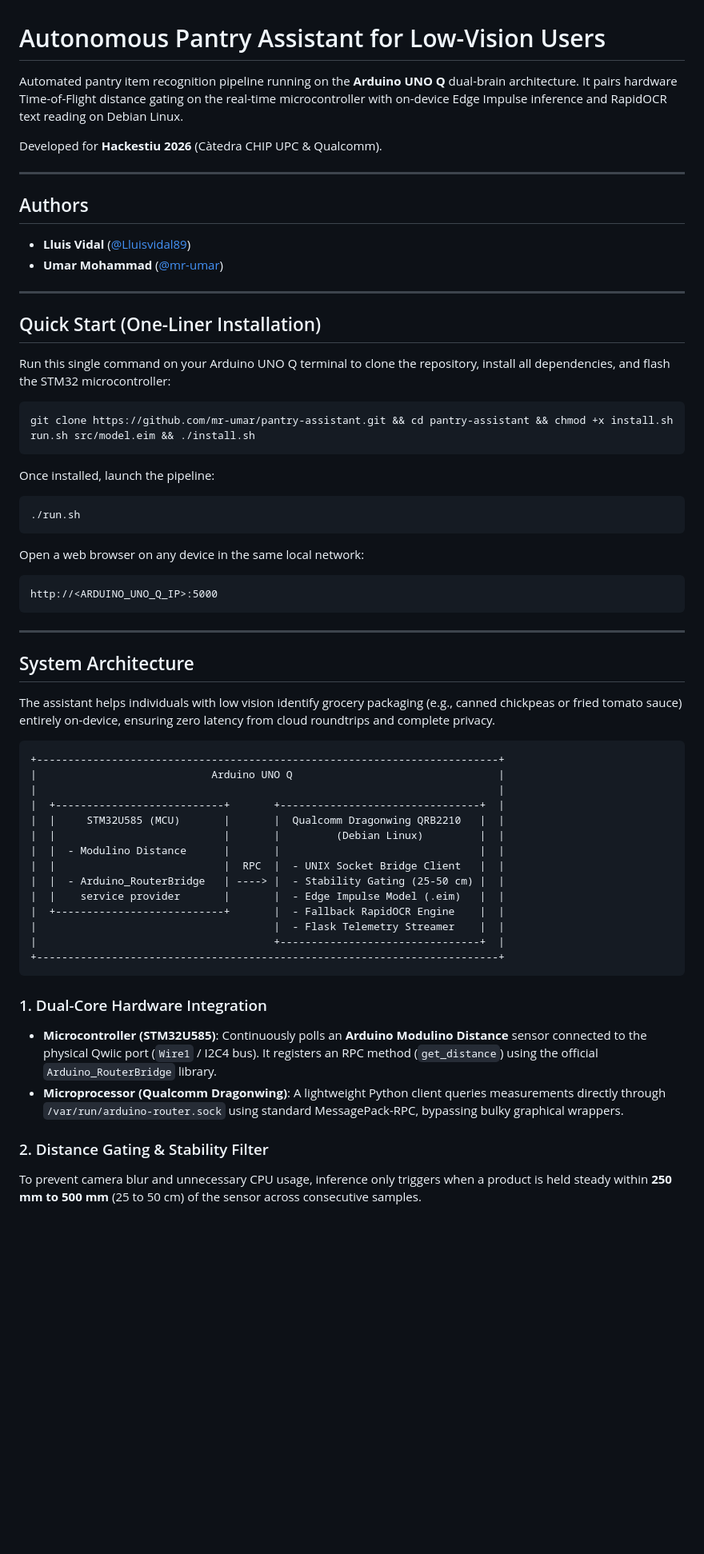
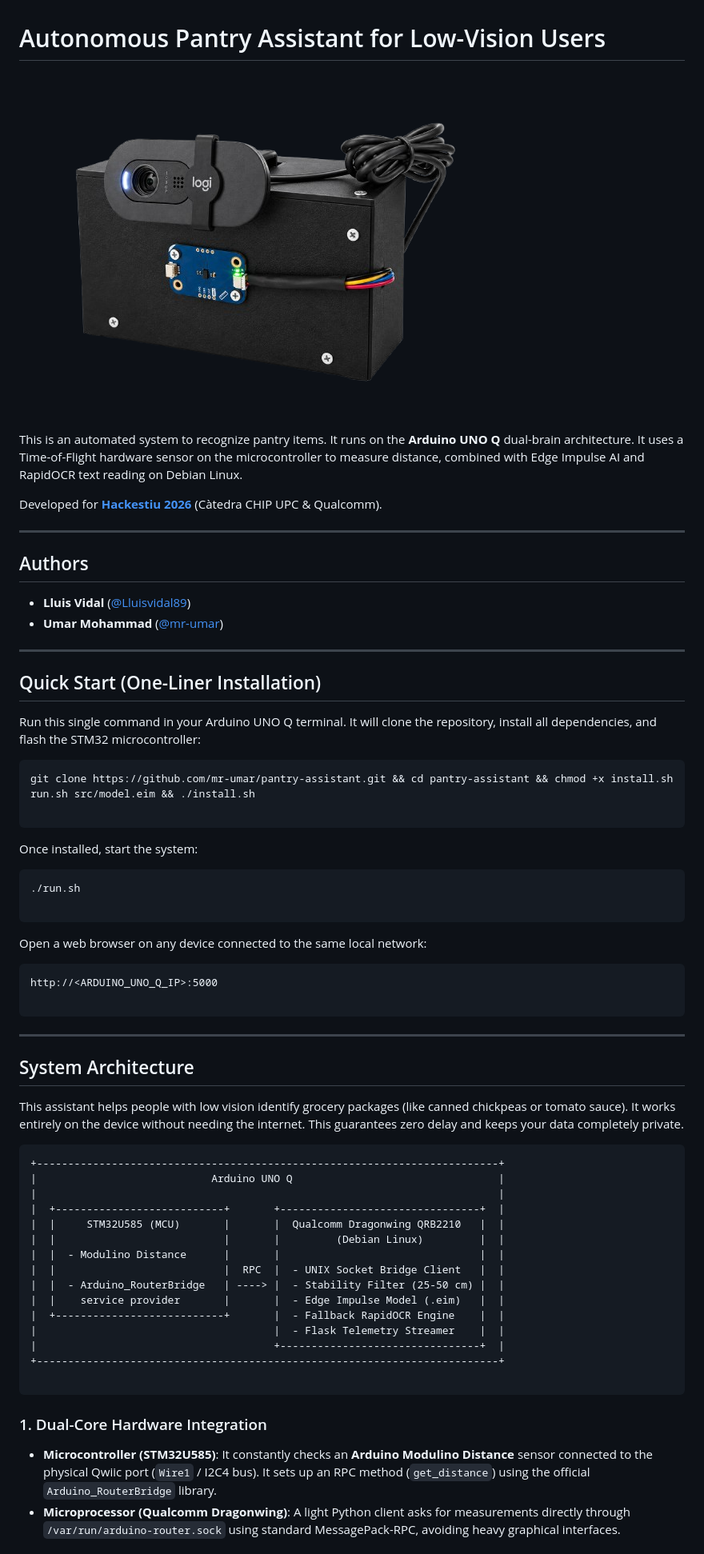
Before and after one commit to mr-umar/pantry-assistant, a Markdown page: README.md, the part around one of its changes. Shown at 80% size. Drawn GitHub-style; blank space fills up the shorter version.

````diff
--- a/README.md
+++ b/README.md
@@ -1,40 +1,48 @@
 # Autonomous Pantry Assistant for Low-Vision Users
 
-Automated pantry item recognition pipeline running on the **Arduino UNO Q** dual-brain architecture. It pairs hardware Time-of-Flight distance gating on the real-time microcontroller with on-device Edge Impulse inference and RapidOCR text reading on Debian Linux.
+![Pantry Assistant](/media/pantry.png)
 
-Developed for **Hackestiu 2026** (Càtedra CHIP UPC & Qualcomm).
+This is an automated system to recognize pantry items. It runs on the **Arduino UNO Q** dual-brain architecture. It uses a Time-of-Flight hardware sensor on the microcontroller to measure distance, combined with Edge Impulse AI and RapidOCR text reading on Debian Linux.
+
+Developed for **[Hackestiu 2026](https://catedrachip.upc.edu/es/hackestiu_2026_democratiza_inteligencia_artificial/)** (Càtedra CHIP UPC & Qualcomm).
 
 ---
 
 ## Authors
-- **Lluis Vidal** ([@Lluisvidal89](https://github.com/Lluisvidal89))
-- **Umar Mohammad** ([@mr-umar](https://github.com/mr-umar))
+
+* **Lluis Vidal** ([@Lluisvidal89](https://github.com/Lluisvidal89))
+* **Umar Mohammad** ([@mr-umar](https://github.com/mr-umar))
 
 ---
 
 ## Quick Start (One-Liner Installation)
 
-Run this single command on your Arduino UNO Q terminal to clone the repository, install all dependencies, and flash the STM32 microcontroller:
+Run this single command in your Arduino UNO Q terminal. It will clone the repository, install all dependencies, and flash the STM32 microcontroller:
 
 ```bash
 git clone https://github.com/mr-umar/pantry-assistant.git && cd pantry-assistant && chmod +x install.sh run.sh src/model.eim && ./install.sh
+
 ```
 
-Once installed, launch the pipeline:
+Once installed, start the system:
+
 ```bash
 ./run.sh
+
 ```
 
-Open a web browser on any device in the same local network:
+Open a web browser on any device connected to the same local network:
+
 ```text
 http://<ARDUINO_UNO_Q_IP>:5000
+
 ```
 
 ---
 
 ## System Architecture
 
-The assistant helps individuals with low vision identify grocery packaging (e.g., canned chickpeas or fried tomato sauce) entirely on-device, ensuring zero latency from cloud roundtrips and complete privacy.
+This assistant helps people with low vision identify grocery packages (like canned chickpeas or tomato sauce). It works entirely on the device without needing the internet. This guarantees zero delay and keeps your data completely private.
 
 ```text
 +--------------------------------------------------------------------------+
@@ -45,18 +53,17 @@ The assistant helps individuals with low vision identify grocery packaging (e.g.
 |  |                           |       |         (Debian Linux)         |  |
 |  |  - Modulino Distance      |       |                                |  |
 |  |                           |  RPC  |  - UNIX Socket Bridge Client   |  |
-|  |  - Arduino_RouterBridge   | ----> |  - Stability Gating (25-50 cm) |  |
+|  |  - Arduino_RouterBridge   | ----> |  - Stability Filter (25-50 cm) |  |
 |  |    service provider       |       |  - Edge Impulse Model (.eim)   |  |
 |  +---------------------------+       |  - Fallback RapidOCR Engine    |  |
 |                                      |  - Flask Telemetry Streamer    |  |
 |                                      +--------------------------------+  |
 +--------------------------------------------------------------------------+
+
 ```
 
 ### 1. Dual-Core Hardware Integration
-- **Microcontroller (STM32U585)**: Continuously polls an **Arduino Modulino Distance** sensor connected to the physical Qwiic port (`Wire1` / I2C4 bus). It registers an RPC method (`get_distance`) using the official `Arduino_RouterBridge` library.
-- **Microprocessor (Qualcomm Dragonwing)**: A lightweight Python client queries measurements directly through `/var/run/arduino-router.sock` using standard MessagePack-RPC, bypassing bulky graphical wrappers.
 
-### 2. Distance Gating & Stability Filter
-To prevent camera blur and unnecessary CPU usage, inference only triggers when a product is held steady within **250 mm to 500 mm** (25 to 50 cm) of the sensor across consecutive samples.
+* **Microcontroller (STM32U585)**: It constantly checks an **Arduino Modulino Distance** sensor connected to the physical Qwiic port (`Wire1` / I2C4 bus). It sets up an RPC method (`get_distance`) using the official `Arduino_RouterBridge` library.
+* **Microprocessor (Qualcomm Dragonwing)**: A light Python client asks for measurements directly through `/var/run/arduino-router.sock` using standard MessagePack-RPC, avoiding heavy graphical interfaces.
 
````
Also changed, not shown: other parts of README.md (+37 -30 lines).
